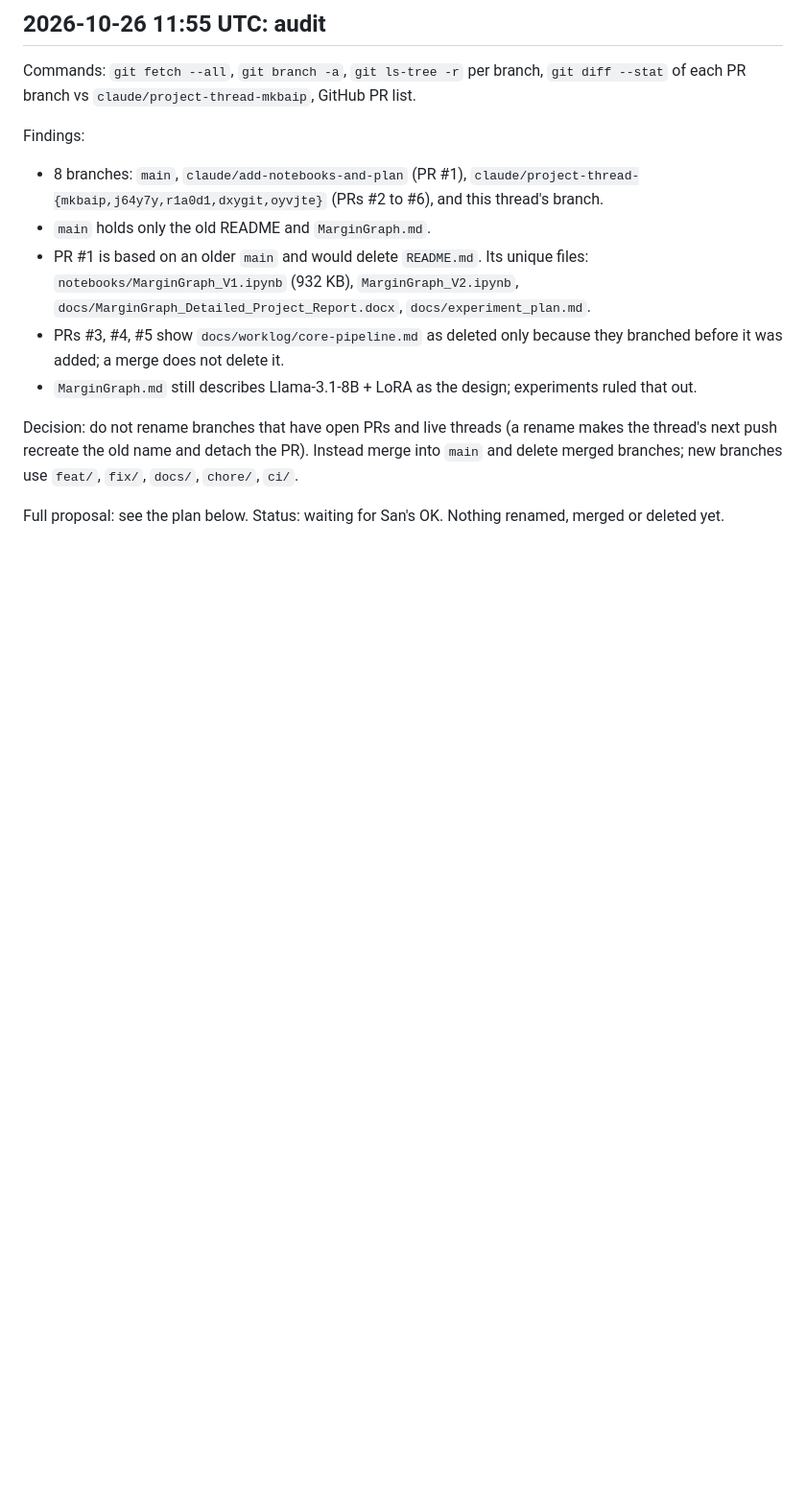
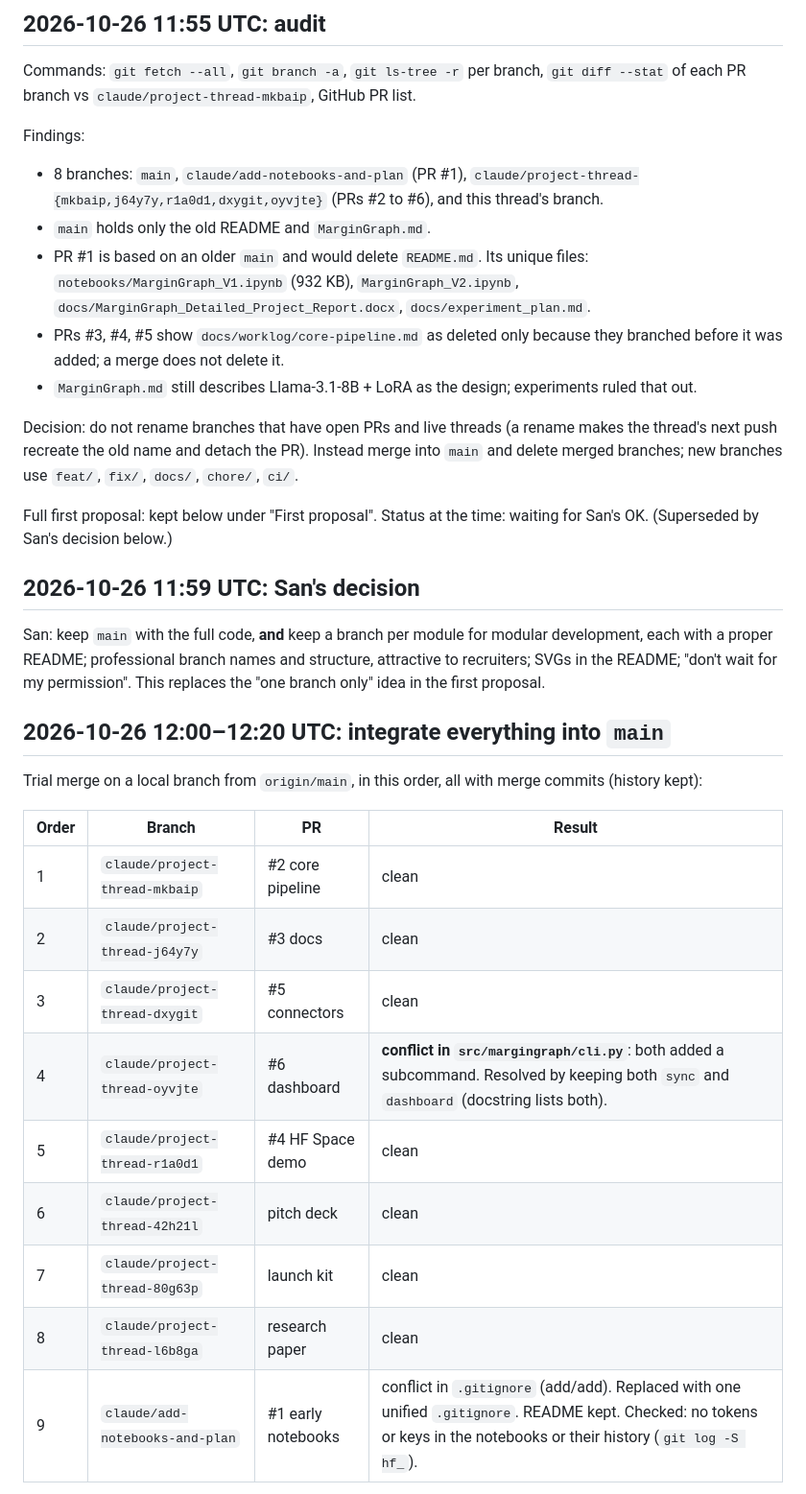
Before and after one commit to Sanskar1724/MarginGraph, a Markdown page: docs/worklog/repo-cleanup.md, the part around one of its changes. Shown at 96% size. GitHub-like rendering; blank space fills up the shorter version.

Commit message:
Work log: repo cleanup, integration into main, module branches

```diff
--- a/docs/worklog/repo-cleanup.md
+++ b/docs/worklog/repo-cleanup.md
@@ -15,4 +15,25 @@ Findings:
 
 Decision: do not rename branches that have open PRs and live threads (a rename makes the thread's next push recreate the old name and detach the PR). Instead merge into `main` and delete merged branches; new branches use `feat/`, `fix/`, `docs/`, `chore/`, `ci/`.
 
-Full proposal: see the plan below. Status: waiting for San's OK. Nothing renamed, merged or deleted yet.
+Full first proposal: kept below under "First proposal". Status at the time: waiting for San's OK. (Superseded by San's decision below.)
+
+## 2026-10-26 11:59 UTC: San's decision
+
+San: keep `main` with the full code, **and** keep a branch per module for modular development, each with a proper README; professional branch names and structure, attractive to recruiters; SVGs in the README; "don't wait for my permission". This replaces the "one branch only" idea in the first proposal.
+
+## 2026-10-26 12:00–12:20 UTC: integrate everything into `main`
+
+Trial merge on a local branch from `origin/main`, in this order, all with merge commits (history kept):
+
+| Order | Branch | PR | Result |
+| --- | --- | --- | --- |
+| 1 | `claude/project-thread-mkbaip` | #2 core pipeline | clean |
+| 2 | `claude/project-thread-j64y7y` | #3 docs | clean |
+| 3 | `claude/project-thread-dxygit` | #5 connectors | clean |
+| 4 | `claude/project-thread-oyvjte` | #6 dashboard | **conflict in `src/margingraph/cli.py`**: both added a subcommand. Resolved by keeping both `sync` and `dashboard` (docstring lists both). |
+| 5 | `claude/project-thread-r1a0d1` | #4 HF Space demo | clean |
+| 6 | `claude/project-thread-42h21l` | pitch deck | clean |
+| 7 | `claude/project-thread-80g63p` | launch kit | clean |
+| 8 | `claude/project-thread-l6b8ga` | research paper | clean |
+| 9 | `claude/add-notebooks-and-plan` | #1 early notebooks | conflict in `.gitignore` (add/add). Replaced with one unified `.gitignore`. README kept. Checked: no tokens or keys in the notebooks or their history (`git log -S hf_`). |
+
```
Also changed, not shown: other parts of docs/worklog/repo-cleanup.md (+42 -4 lines), docs/WORKLOG.md (+7 -6 lines).
